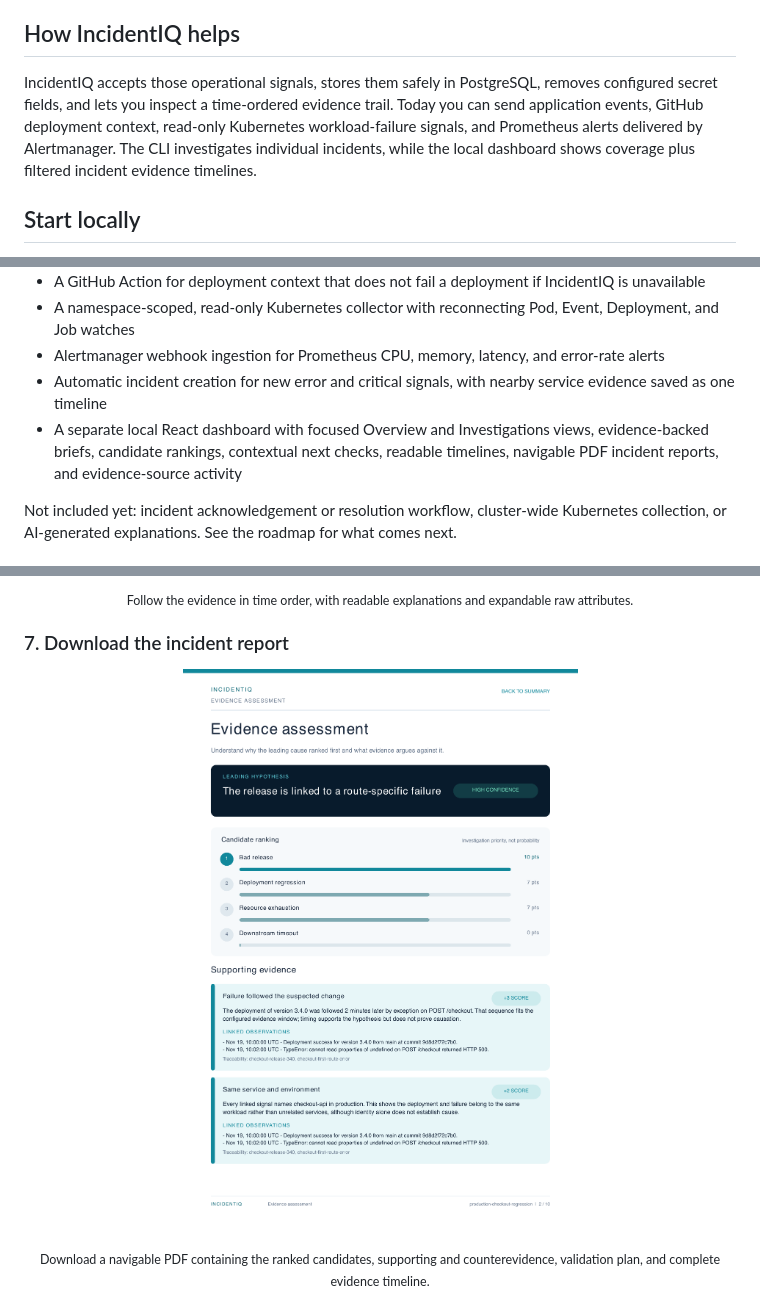
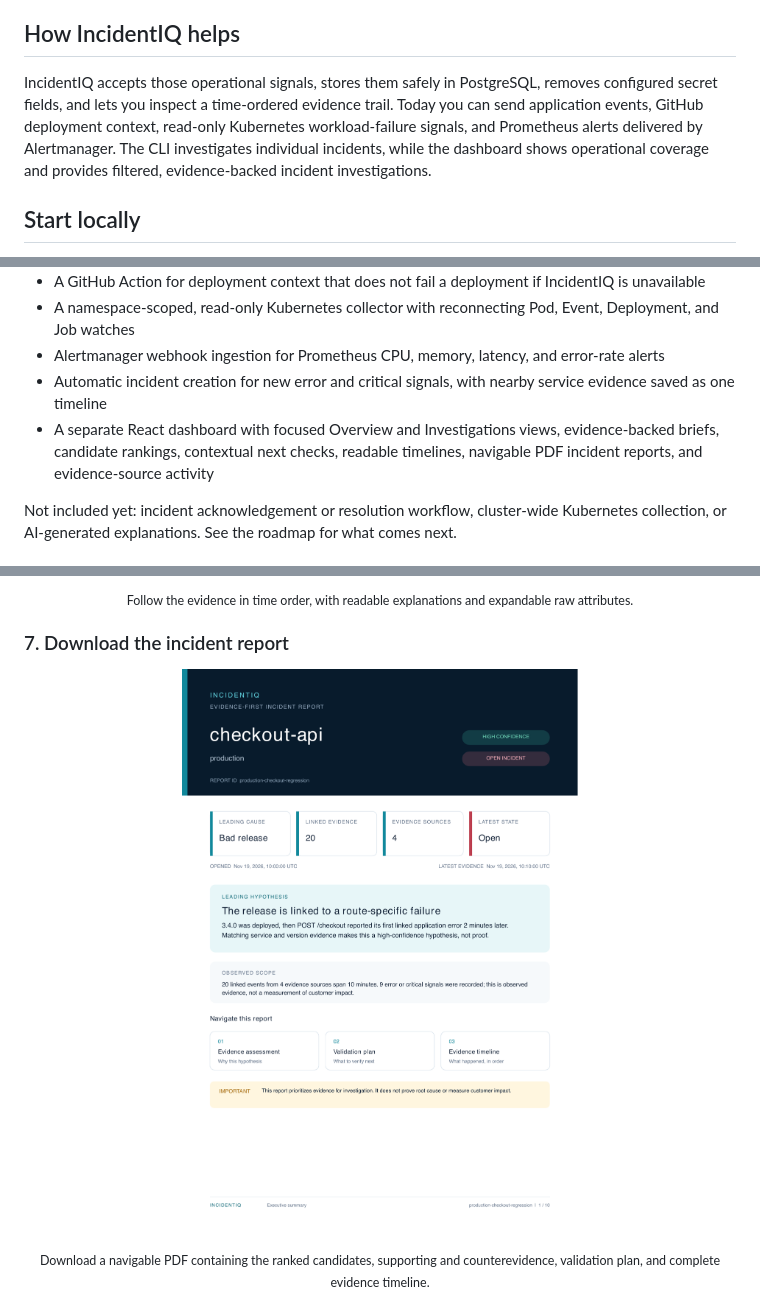
Before and after one commit to Shreyanshi200/IncidentIQ, a Markdown page: README.md, 3 parts joined by grey strips. Drawn GitHub-style; pictures changed too: assets/screenshots/incident-report.png.

Commit message:
docs: finalize v0.7.1 guides and report preview

```diff
--- a/README.md
+++ b/README.md
@@ -17,7 +17,7 @@ When a production service breaks, the useful clues are usually scattered: an err
 
 ## How IncidentIQ helps
 
-IncidentIQ accepts those operational signals, stores them safely in PostgreSQL, removes configured secret fields, and lets you inspect a time-ordered evidence trail. Today you can send application events, GitHub deployment context, read-only Kubernetes workload-failure signals, and Prometheus alerts delivered by Alertmanager. The CLI investigates individual incidents, while the local dashboard shows coverage plus filtered incident evidence timelines.
+IncidentIQ accepts those operational signals, stores them safely in PostgreSQL, removes configured secret fields, and lets you inspect a time-ordered evidence trail. Today you can send application events, GitHub deployment context, read-only Kubernetes workload-failure signals, and Prometheus alerts delivered by Alertmanager. The CLI investigates individual incidents, while the dashboard shows operational coverage and provides filtered, evidence-backed incident investigations.
 
 ## Start locally
 
@@ -138,7 +138,7 @@ For a remote API, the producer needs the API's HTTPS URL and the `iiq_...` inges
 - A namespace-scoped, read-only Kubernetes collector with reconnecting Pod, Event, Deployment, and Job watches
 - Alertmanager webhook ingestion for Prometheus CPU, memory, latency, and error-rate alerts
 - Automatic incident creation for new error and critical signals, with nearby service evidence saved as one timeline
-- A separate local React dashboard with focused Overview and Investigations views, evidence-backed briefs, candidate rankings, contextual next checks, readable timelines, navigable PDF incident reports, and evidence-source activity
+- A separate React dashboard with focused Overview and Investigations views, evidence-backed briefs, candidate rankings, contextual next checks, readable timelines, navigable PDF incident reports, and evidence-source activity
 
 Not included yet: incident acknowledgement or resolution workflow, cluster-wide Kubernetes collection, or AI-generated explanations. See the roadmap for what comes next.
 
```
Also changed, not shown: other parts of README.md (+1 -1 lines), docs/dashboard.md (+2 -2 lines), docs/integrations/kubernetes-collector.md (+12 -8 lines), 1 other file.
